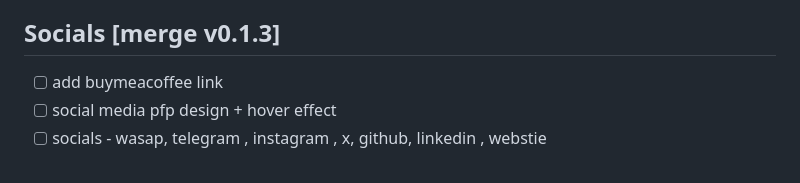
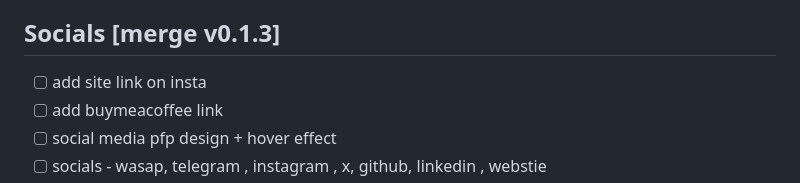
Before and after one commit to ksurajsingh/ksurajsingh.github.io, a Markdown page: readme.md, the part around the change. GitHub-like rendering.

Commit message:
general(readme):update

```diff
--- a/readme.md
+++ b/readme.md
@@ -105,6 +105,7 @@ Contains Frequent updates
     - [ ] https://eng.libretexts.org/Bookshelves/Computer_Science/Programming_and_Computation_Fundamentals/High_Performance_Computing_%28Severance%29/03%3A_Programming_and_Tuning_Software/3.04%3A_Loop_Optimizations?utm_source=chatgpt.com
 
 ## Socials [merge v0.1.3]
+- [ ] add site link on insta
 - [ ] add buymeacoffee link
 - [ ] social media pfp design + hover effect
 - [ ] socials - wasap, telegram , instagram , x, github, linkedin , webstie
```
